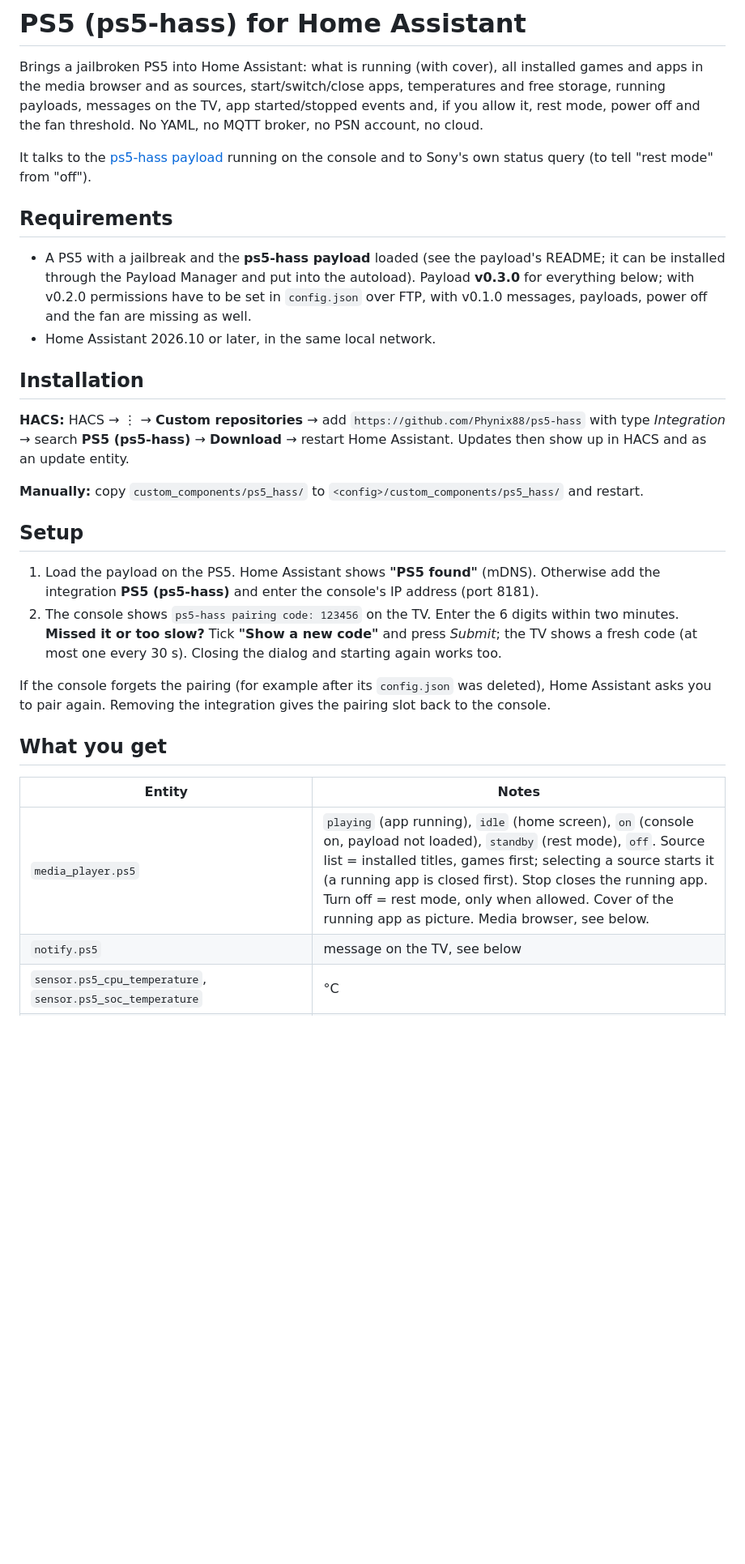
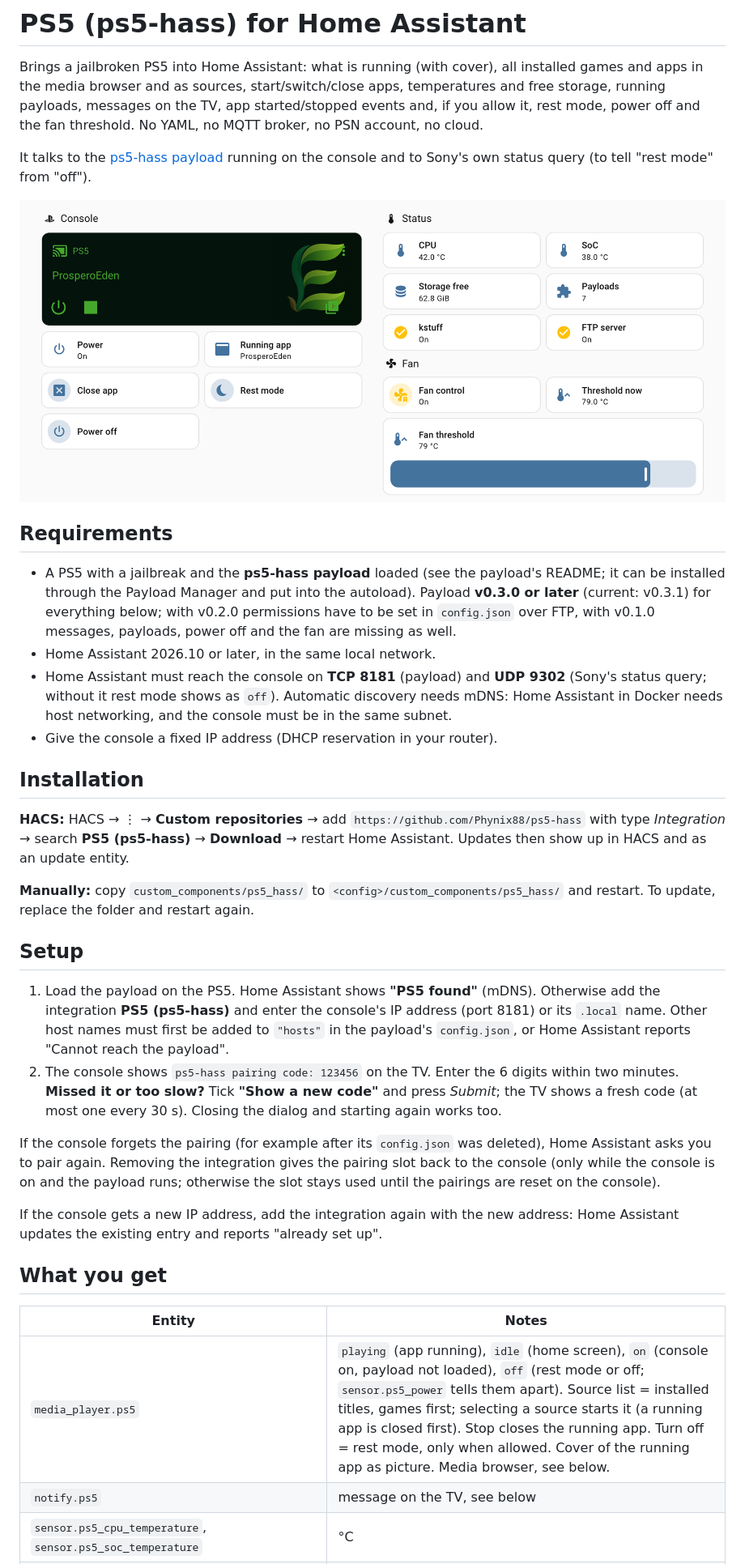
Before and after one commit to Phynix88/ps5-hass, a Markdown page: README.md, the part around one of its changes. Shown at 81% size. Rendered like a GitHub page; pictures changed too: docs/images/dashboard.png (added); blank space fills up the shorter version.

```diff
--- a/README.md
+++ b/README.md
@@ -8,13 +8,19 @@ no PSN account, no cloud.
 It talks to the [ps5-hass payload](https://github.com/Phynix88/ps5-hass-payload) running on the console and to
 Sony's own status query (to tell "rest mode" from "off").
 
+![PS5 dashboard in Home Assistant](docs/images/dashboard.png)
+
 ## Requirements
 
 - A PS5 with a jailbreak and the **ps5-hass payload** loaded (see the payload's README; it can be installed through
-  the Payload Manager and put into the autoload). Payload **v0.3.0** for everything below; with v0.2.0
+  the Payload Manager and put into the autoload). Payload **v0.3.0 or later** (current: v0.3.1) for everything below; with v0.2.0
   permissions have to be set in `config.json` over FTP, with v0.1.0 messages, payloads, power off and the fan are
   missing as well.
 - Home Assistant 2026.10 or later, in the same local network.
+- Home Assistant must reach the console on **TCP 8181** (payload) and **UDP 9302** (Sony's status query; without it
+  rest mode shows as `off`). Automatic discovery needs mDNS: Home Assistant in Docker needs host networking, and the
+  console must be in the same subnet.
+- Give the console a fixed IP address (DHCP reservation in your router).
 
 ## Installation
 
@@ -22,24 +28,30 @@ Sony's own status query (to tell "rest mode" from "off").
 *Integration* → search **PS5 (ps5-hass)** → **Download** → restart Home Assistant. Updates then show up in
 HACS and as an update entity.
 
-**Manually:** copy `custom_components/ps5_hass/` to `<config>/custom_components/ps5_hass/` and restart.
+**Manually:** copy `custom_components/ps5_hass/` to `<config>/custom_components/ps5_hass/` and restart. To update,
+replace the folder and restart again.
 
 ## Setup
 
 1. Load the payload on the PS5. Home Assistant shows **"PS5 found"** (mDNS). Otherwise add the integration
-   **PS5 (ps5-hass)** and enter the console's IP address (port 8181).
+   **PS5 (ps5-hass)** and enter the console's IP address (port 8181) or its `.local` name. Other host names must
+   first be added to `"hosts"` in the payload's `config.json`, or Home Assistant reports "Cannot reach the payload".
 2. The console shows `ps5-hass pairing code: 123456` on the TV. Enter the 6 digits within two minutes.
    **Missed it or too slow?** Tick **"Show a new code"** and press *Submit*; the TV shows a fresh code (at most one
    every 30 s). Closing the dialog and starting again works too.
 
 If the console forgets the pairing (for example after its `config.json` was deleted), Home Assistant asks you to
-pair again. Removing the integration gives the pairing slot back to the console.
+pair again. Removing the integration gives the pairing slot back to the console (only while the console is on and
+the payload runs; otherwise the slot stays used until the pairings are reset on the console).
+
+If the console gets a new IP address, add the integration again with the new address: Home Assistant updates the
+existing entry and reports "already set up".
 
 ## What you get
 
 | Entity | Notes |
 |---|---|
-| `media_player.ps5` | `playing` (app running), `idle` (home screen), `on` (console on, payload not loaded), `standby` (rest mode), `off`. Source list = installed titles, games first; selecting a source starts it (a running app is closed first). Stop closes the running app. Turn off = rest mode, only when allowed. Cover of the running app as picture. Media browser, see below. |
+| `media_player.ps5` | `playing` (app running), `idle` (home screen), `on` (console on, payload not loaded), `off` (rest mode or off; `sensor.ps5_power` tells them apart). Source list = installed titles, games first; selecting a source starts it (a running app is closed first). Stop closes the running app. Turn off = rest mode, only when allowed. Cover of the running app as picture. Media browser, see below. |
 | `notify.ps5` | message on the TV, see below |
 | `sensor.ps5_cpu_temperature`, `sensor.ps5_soc_temperature` | °C |
 | `sensor.ps5_storage_free` | GiB free on the internal SSD |
```
Also changed, not shown: other parts of README.md (+63 -12 lines), docs/images/console-permissions.png (added).
